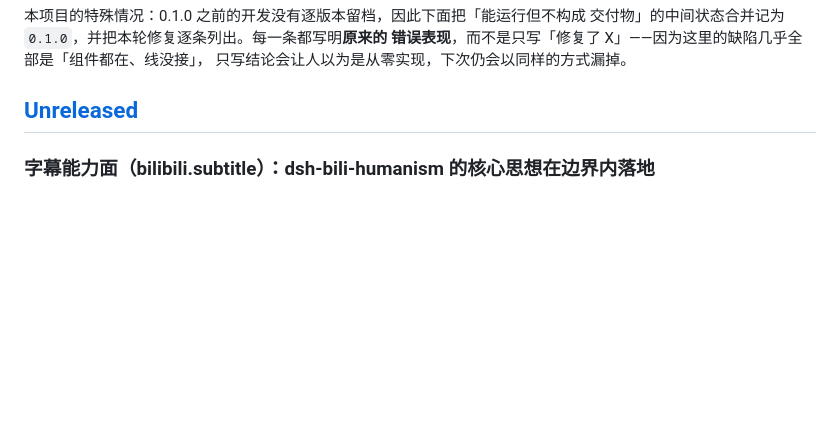
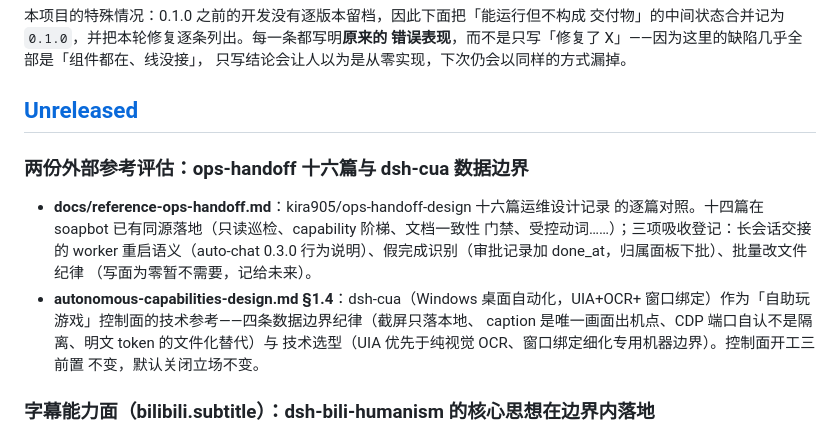
Before and after one commit to Soa4P/soapbot, a Markdown page: CHANGELOG.md, the part around the change. Rendered like a GitHub page; blank space fills up the shorter version.

Commit message:
新增: ops-handoff 运维对照评估与 dsh-cua 技术参考 (#58)
新增: ops-handoff 十六篇对照评估与 dsh-cua 技术参考（自主能力 §1.4）

```diff
--- a/CHANGELOG.md
+++ b/CHANGELOG.md
@@ -9,6 +9,19 @@
 只写结论会让人以为是从零实现，下次仍会以同样的方式漏掉。
 
 ## [Unreleased]
+
+### 两份外部参考评估：ops-handoff 十六篇与 dsh-cua 数据边界
+
+- **docs/reference-ops-handoff.md**：kira905/ops-handoff-design 十六篇运维设计记录
+  的逐篇对照。十四篇在 soapbot 已有同源落地（只读巡检、capability 阶梯、文档一致性
+  门禁、受控动词……）；三项吸收登记：长会话交接的 worker 重启语义（auto-chat 0.3.0
+  行为说明）、假完成识别（审批记录加 done_at，归属面板下批）、批量改文件纪律
+  （写面为零暂不需要，记给未来）。
+- **autonomous-capabilities-design.md §1.4**：dsh-cua（Windows 桌面自动化，UIA+OCR+
+  窗口绑定）作为「自助玩游戏」控制面的技术参考——四条数据边界纪律（截屏只落本地、
+  caption 是唯一画面出机点、CDP 端口自认不是隔离、明文 token 的文件化替代）与
+  技术选型（UIA 优先于纯视觉 OCR、窗口绑定细化专用机器边界）。控制面开工三前置
+  不变，默认关闭立场不变。
 
 ### 字幕能力面（bilibili.subtitle）：dsh-bili-humanism 的核心思想在边界内落地
 
```
Also changed, not shown: docs/autonomous-capabilities-design.md (+22 -0 lines), docs/reference-ops-handoff.md (added, +49 -0 lines).
